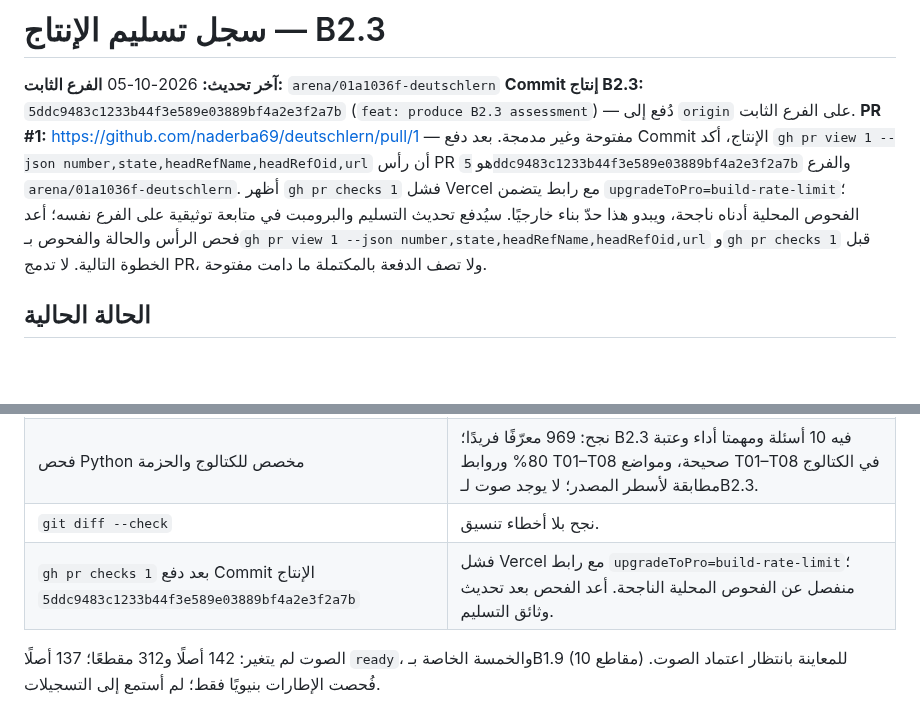
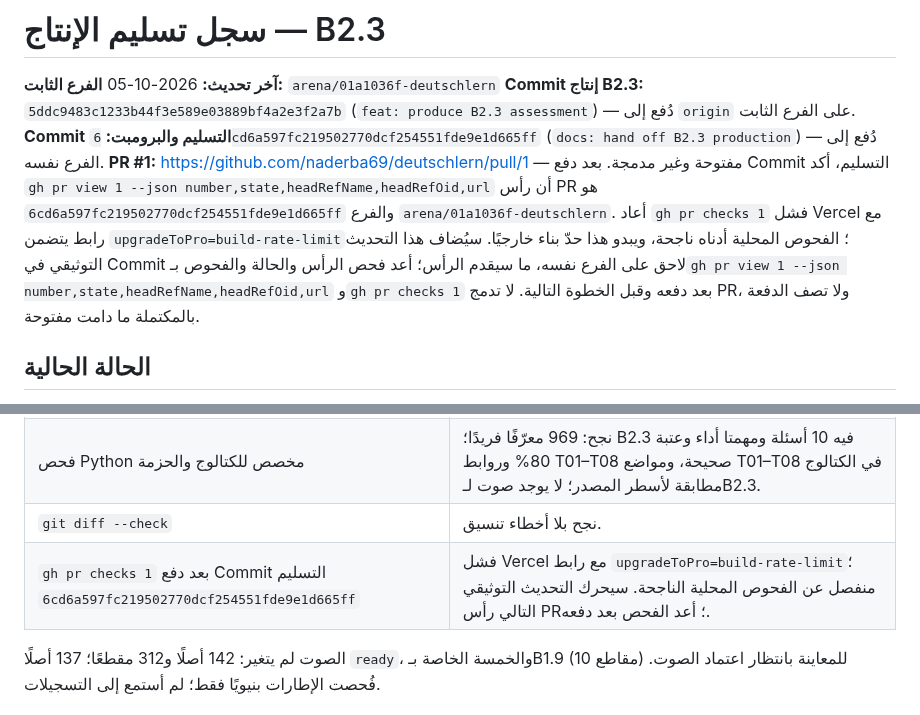
Before and after one commit to naderba69/deutschlern, a Markdown page: data/production-handoff.md, 2 parts joined by grey strips. GitHub-like rendering; blank space fills up the shorter version.

Commit message:
docs: record B2.3 PR verification
Co-authored-by: arena-agent <297053741+arena-agent@users.noreply.github.com>

```diff
--- a/data/production-handoff.md
+++ b/data/production-handoff.md
@@ -3,7 +3,8 @@
 **آخر تحديث:** 2026-10-05
 **الفرع الثابت:** `arena/01a1036f-deutschlern`
 **Commit إنتاج B2.3:** `5ddc9483c1233b44f3e589e03889bf4a2e3f2a7b` (`feat: produce B2.3 assessment`) — دُفع إلى `origin` على الفرع الثابت.
-**PR #1:** https://github.com/naderba69/deutschlern/pull/1 — مفتوحة وغير مدمجة. بعد دفع Commit الإنتاج، أكد `gh pr view 1 --json number,state,headRefName,headRefOid,url` أن رأس PR هو `5ddc9483c1233b44f3e589e03889bf4a2e3f2a7b` والفرع `arena/01a1036f-deutschlern`. أظهر `gh pr checks 1` فشل Vercel مع رابط يتضمن `upgradeToPro=build-rate-limit`؛ الفحوص المحلية أدناه ناجحة، ويبدو هذا حدّ بناء خارجيًا. سيُدفع تحديث التسليم والبرومبت في متابعة توثيقية على الفرع نفسه؛ أعد فحص الرأس والحالة والفحوص بـ`gh pr view 1 --json number,state,headRefName,headRefOid,url` و`gh pr checks 1` قبل الخطوة التالية. لا تدمج PR، ولا تصف الدفعة بالمكتملة ما دامت مفتوحة.
+**Commit التسليم والبرومبت:** `6cd6a597fc219502770dcf254551fde9e1d665ff` (`docs: hand off B2.3 production`) — دُفع إلى الفرع نفسه.
+**PR #1:** https://github.com/naderba69/deutschlern/pull/1 — مفتوحة وغير مدمجة. بعد دفع Commit التسليم، أكد `gh pr view 1 --json number,state,headRefName,headRefOid,url` أن رأس PR هو `6cd6a597fc219502770dcf254551fde9e1d665ff` والفرع `arena/01a1036f-deutschlern`. أعاد `gh pr checks 1` فشل Vercel مع رابط يتضمن `upgradeToPro=build-rate-limit`؛ الفحوص المحلية أدناه ناجحة، ويبدو هذا حدّ بناء خارجيًا. سيُضاف هذا التحديث التوثيقي في Commit لاحق على الفرع نفسه، ما سيقدم الرأس؛ أعد فحص الرأس والحالة والفحوص بـ`gh pr view 1 --json number,state,headRefName,headRefOid,url` و`gh pr checks 1` بعد دفعه وقبل الخطوة التالية. لا تدمج PR، ولا تصف الدفعة بالمكتملة ما دامت مفتوحة.
 
 ## الحالة الحالية
 
@@ -34,7 +35,7 @@
 | `node tools/test_progression.cjs` | نجح: يفتح B2.3 بعد إتقان B2.2؛ وتظل B2.4–B2.12 غير جاهزة ومقفلة؛ المعايير المحلية ظاهرة والمهام مستقلة عن الصوت. |
 | فحص Python مخصص للكتالوج والحزمة | نجح: 969 معرّفًا فريدًا؛ B2.3 فيه 10 أسئلة ومهمتا أداء وعتبة 80% وروابط T01–T08 صحيحة، ومواضع T01–T08 في الكتالوج مطابقة لأسطر المصدر؛ لا يوجد صوت لـB2.3. |
 | `git diff --check` | نجح بلا أخطاء تنسيق. |
-| `gh pr checks 1` بعد دفع Commit الإنتاج `5ddc9483c1233b44f3e589e03889bf4a2e3f2a7b` | فشل Vercel مع رابط `upgradeToPro=build-rate-limit`؛ منفصل عن الفحوص المحلية الناجحة. أعد الفحص بعد تحديث وثائق التسليم. |
+| `gh pr checks 1` بعد دفع Commit التسليم `6cd6a597fc219502770dcf254551fde9e1d665ff` | فشل Vercel مع رابط `upgradeToPro=build-rate-limit`؛ منفصل عن الفحوص المحلية الناجحة. سيحرك التحديث التوثيقي التالي رأس PR؛ أعد الفحص بعد دفعه. |
 
 الصوت لم يتغير: 142 أصلًا و312 مقطعًا؛ 137 أصلًا `ready`، والخمسة الخاصة بـB1.9 (10 مقاطع) للمعاينة بانتظار اعتماد الصوت. فُحصت الإطارات بنيويًا فقط؛ لم أستمع إلى التسجيلات.
 
```
Also changed, not shown: PROFESSIONAL_CONTINUATION_PROMPT_AR.md (+2 -2 lines).
